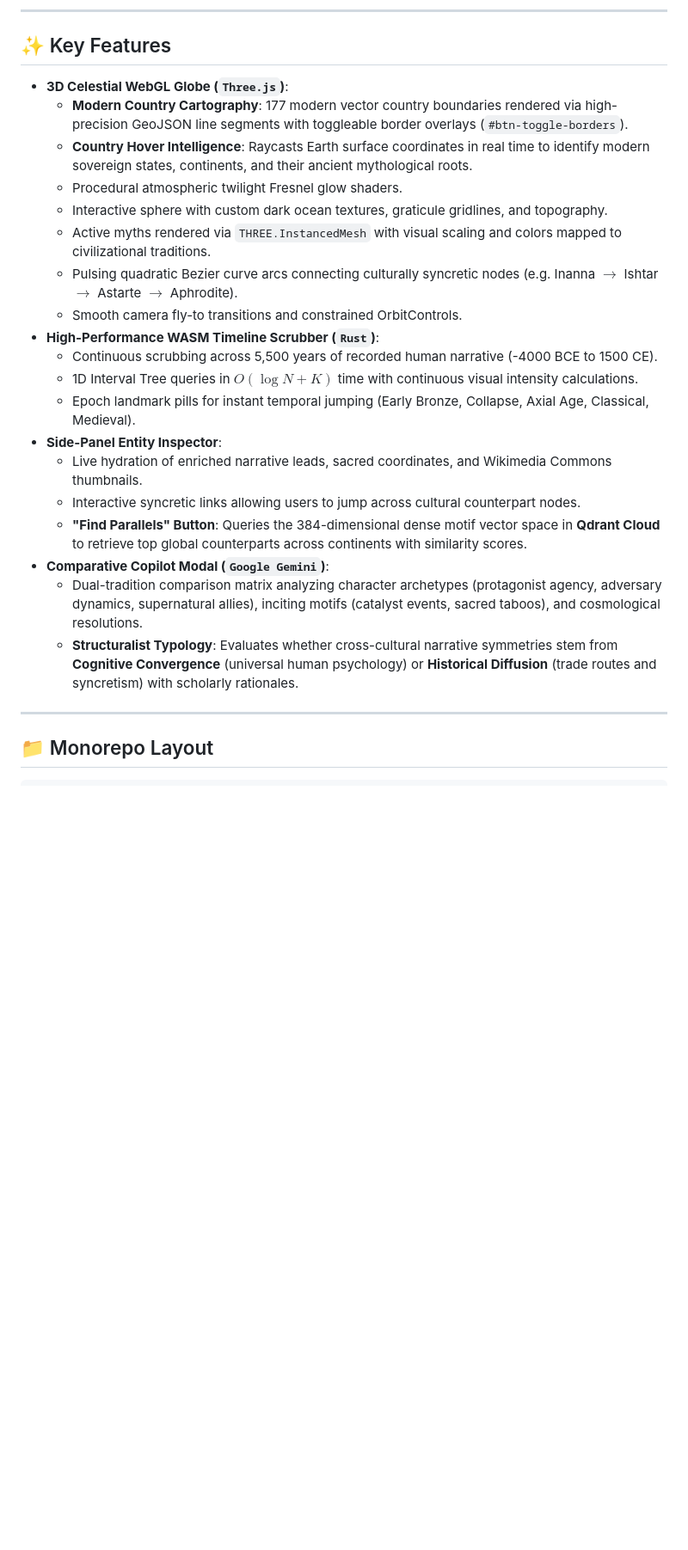
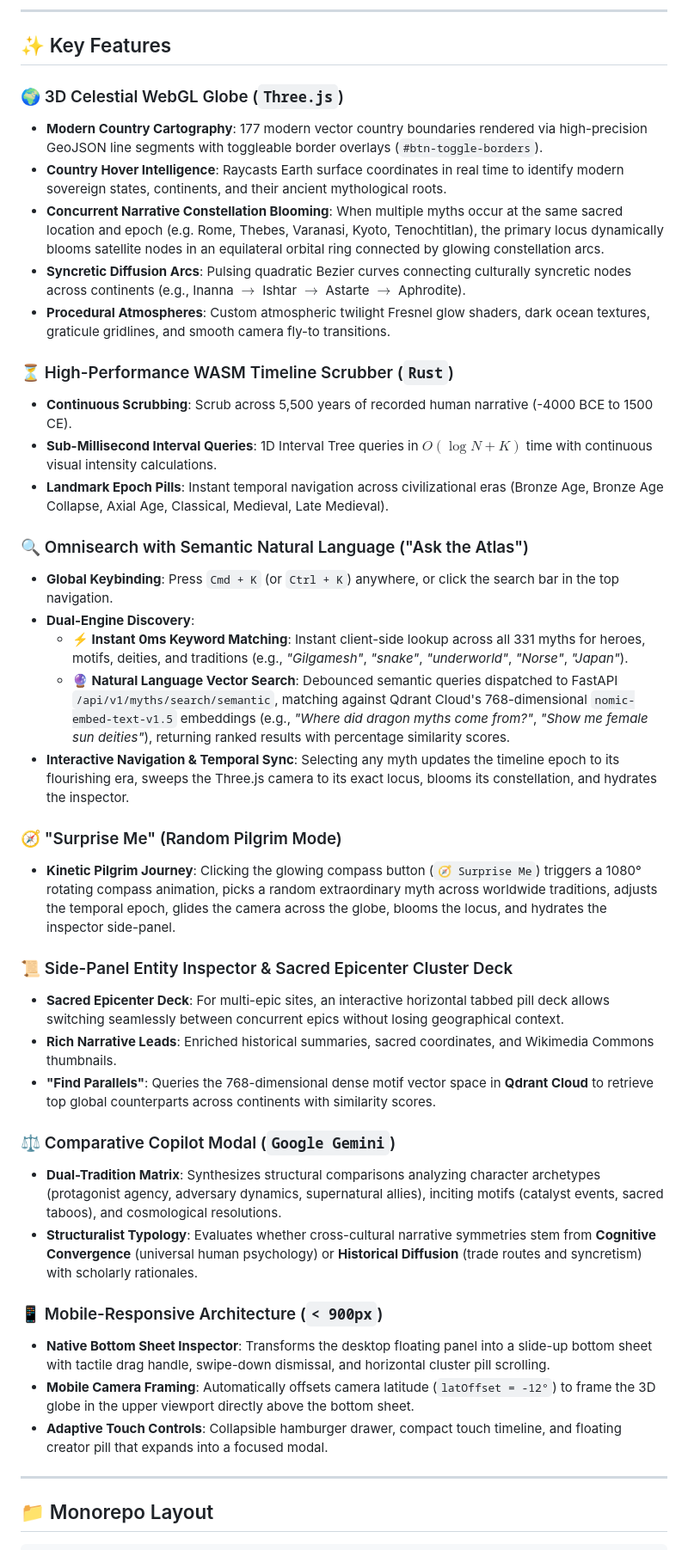
Before and after one commit to Pranjalya/mythos-atlas, a Markdown page: README.md, the part around one of its changes. Shown at 86% size. Drawn GitHub-style; blank space fills up the shorter version.

```diff
--- a/README.md
+++ b/README.md
@@ -50,25 +60,41 @@ MythosAtlas bridges high-frequency client-side cartography with on-demand cloud
 
 ## ✨ Key Features
 
-- **3D Celestial WebGL Globe (`Three.js`)**:
-  - **Modern Country Cartography**: 177 modern vector country boundaries rendered via high-precision GeoJSON line segments with toggleable border overlays (`#btn-toggle-borders`).
-  - **Country Hover Intelligence**: Raycasts Earth surface coordinates in real time to identify modern sovereign states, continents, and their ancient mythological roots.
-  - Procedural atmospheric twilight Fresnel glow shaders.
-  - Interactive sphere with custom dark ocean textures, graticule gridlines, and topography.
-  - Active myths rendered via `THREE.InstancedMesh` with visual scaling and colors mapped to civilizational traditions.
-  - Pulsing quadratic Bezier curve arcs connecting culturally syncretic nodes (e.g. Inanna $\rightarrow$ Ishtar $\rightarrow$ Astarte $\rightarrow$ Aphrodite).
-  - Smooth camera fly-to transitions and constrained OrbitControls.
-- **High-Performance WASM Timeline Scrubber (`Rust`)**:
-  - Continuous scrubbing across 5,500 years of recorded human narrative (-4000 BCE to 1500 CE).
-  - 1D Interval Tree queries in $O(\log N + K)$ time with continuous visual intensity calculations.
-  - Epoch landmark pills for instant temporal jumping (Early Bronze, Collapse, Axial Age, Classical, Medieval).
-- **Side-Panel Entity Inspector**:
-  - Live hydration of enriched narrative leads, sacred coordinates, and Wikimedia Commons thumbnails.
-  - Interactive syncretic links allowing users to jump across cultural counterpart nodes.
-  - **"Find Parallels" Button**: Queries the 384-dimensional dense motif vector space in **Qdrant Cloud** to retrieve top global counterparts across continents with similarity scores.
-- **Comparative Copilot Modal (`Google Gemini`)**:
-  - Dual-tradition comparison matrix analyzing character archetypes (protagonist agency, adversary dynamics, supernatural allies), inciting motifs (catalyst events, sacred taboos), and cosmological resolutions.
-  - **Structuralist Typology**: Evaluates whether cross-cultural narrative symmetries stem from **Cognitive Convergence** (universal human psychology) or **Historical Diffusion** (trade routes and syncretism) with scholarly rationales.
+### 🌍 3D Celestial WebGL Globe (`Three.js`)
+- **Modern Country Cartography**: 177 modern vector country boundaries rendered via high-precision GeoJSON line segments with toggleable border overlays (`#btn-toggle-borders`).
+- **Country Hover Intelligence**: Raycasts Earth surface coordinates in real time to identify modern sovereign states, continents, and their ancient mythological roots.
+- **Concurrent Narrative Constellation Blooming**: When multiple myths occur at the same sacred location and epoch (e.g. Rome, Thebes, Varanasi, Kyoto, Tenochtitlan), the primary locus dynamically blooms satellite nodes in an equilateral orbital ring connected by glowing constellation arcs.
+- **Syncretic Diffusion Arcs**: Pulsing quadratic Bezier curves connecting culturally syncretic nodes across continents (e.g., Inanna $\rightarrow$ Ishtar $\rightarrow$ Astarte $\rightarrow$ Aphrodite).
+- **Procedural Atmospheres**: Custom atmospheric twilight Fresnel glow shaders, dark ocean textures, graticule gridlines, and smooth camera fly-to transitions.
+
+### ⏳ High-Performance WASM Timeline Scrubber (`Rust`)
+- **Continuous Scrubbing**: Scrub across 5,500 years of recorded human narrative (-4000 BCE to 1500 CE).
+- **Sub-Millisecond Interval Queries**: 1D Interval Tree queries in $O(\log N + K)$ time with continuous visual intensity calculations.
+- **Landmark Epoch Pills**: Instant temporal navigation across civilizational eras (Bronze Age, Bronze Age Collapse, Axial Age, Classical, Medieval, Late Medieval).
+
+### 🔍 Omnisearch with Semantic Natural Language ("Ask the Atlas")
+- **Global Keybinding**: Press `Cmd + K` (or `Ctrl + K`) anywhere, or click the search bar in the top navigation.
+- **Dual-Engine Discovery**:
+  - **⚡ Instant 0ms Keyword Matching**: Instant client-side lookup across all 331 myths for heroes, motifs, deities, and traditions (e.g., *"Gilgamesh"*, *"snake"*, *"underworld"*, *"Norse"*, *"Japan"*).
+  - **🔮 Natural Language Vector Search**: Debounced semantic queries dispatched to FastAPI `/api/v1/myths/search/semantic`, matching against Qdrant Cloud's 768-dimensional `nomic-embed-text-v1.5` embeddings (e.g., *"Where did dragon myths come from?"*, *"Show me female sun deities"*), returning ranked results with percentage similarity scores.
+- **Interactive Navigation & Temporal Sync**: Selecting any myth updates the timeline epoch to its flourishing era, sweeps the Three.js camera to its exact locus, blooms its constellation, and hydrates the inspector.
+
+### 🧭 "Surprise Me" (Random Pilgrim Mode)
+- **Kinetic Pilgrim Journey**: Clicking the glowing compass button (`🧭 Surprise Me`) triggers a 1080° rotating compass animation, picks a random extraordinary myth across worldwide traditions, adjusts the temporal epoch, glides the camera across the globe, blooms the locus, and hydrates the inspector side-panel.
+
+### 📜 Side-Panel Entity Inspector & Sacred Epicenter Cluster Deck
+- **Sacred Epicenter Deck**: For multi-epic sites, an interactive horizontal tabbed pill deck allows switching seamlessly between concurrent epics without losing geographical context.
+- **Rich Narrative Leads**: Enriched historical summaries, sacred coordinates, and Wikimedia Commons thumbnails.
+- **"Find Parallels"**: Queries the 768-dimensional dense motif vector space in **Qdrant Cloud** to retrieve top global counterparts across continents with similarity scores.
+
+### ⚖️ Comparative Copilot Modal (`Google Gemini`)
+- **Dual-Tradition Matrix**: Synthesizes structural comparisons analyzing character archetypes (protagonist agency, adversary dynamics, supernatural allies), inciting motifs (catalyst events, sacred taboos), and cosmological resolutions.
+- **Structuralist Typology**: Evaluates whether cross-cultural narrative symmetries stem from **Cognitive Convergence** (universal human psychology) or **Historical Diffusion** (trade routes and syncretism) with scholarly rationales.
+
+### 📱 Mobile-Responsive Architecture (`< 900px`)
+- **Native Bottom Sheet Inspector**: Transforms the desktop floating panel into a slide-up bottom sheet with tactile drag handle, swipe-down dismissal, and horizontal cluster pill scrolling.
+- **Mobile Camera Framing**: Automatically offsets camera latitude (`latOffset = -12°`) to frame the 3D globe in the upper viewport directly above the bottom sheet.
+- **Adaptive Touch Controls**: Collapsible hamburger drawer, compact touch timeline, and floating creator pill that expands into a focused modal.
 
 ---
 
```
Also changed, not shown: other parts of README.md (+63 -48 lines).
